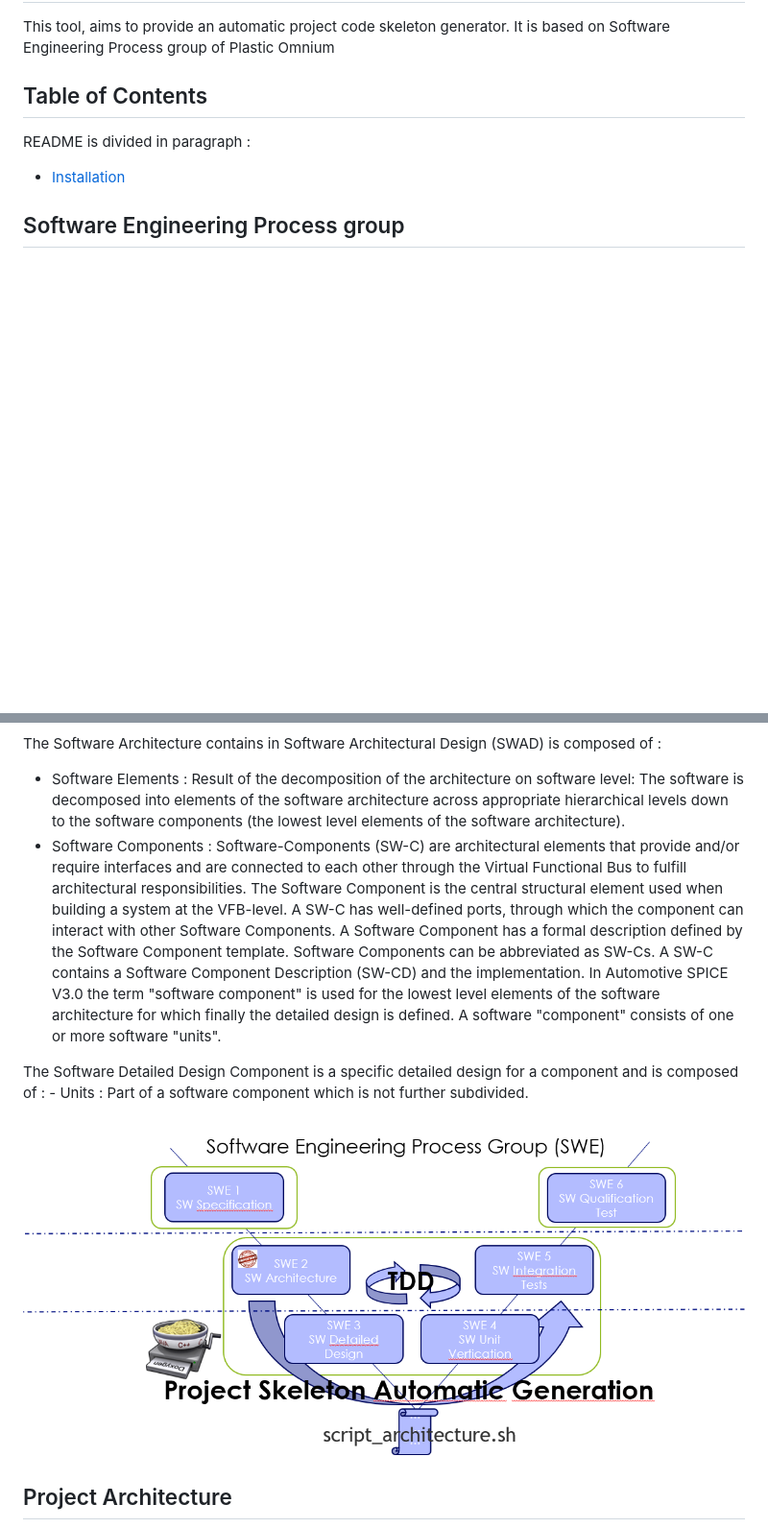
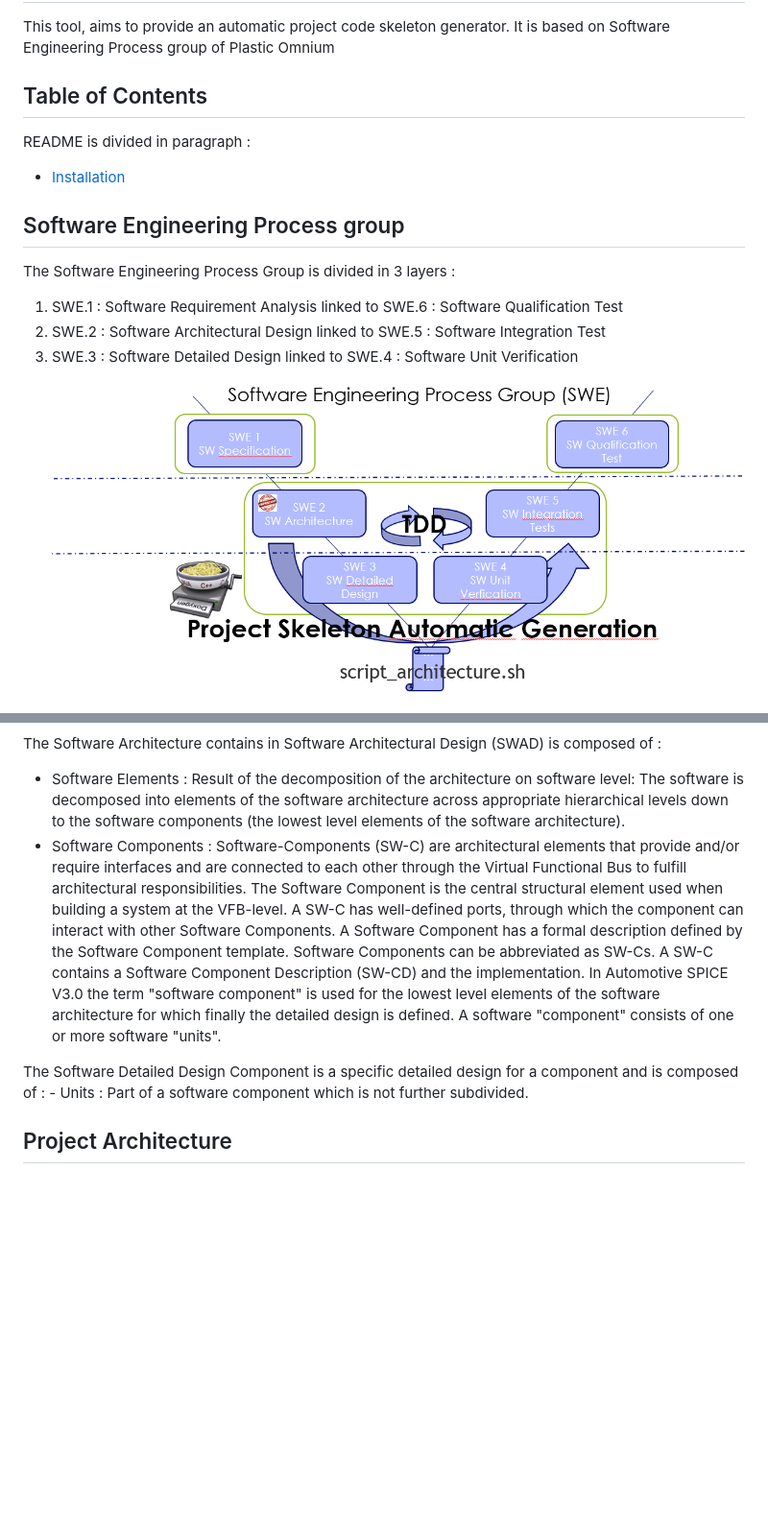
Before and after one commit to cutkiller09/PlasticOmnium, a Markdown page: README.md, 2 parts joined by grey strips. Shown at 96% size. GitHub-like rendering; blank space fills up the shorter version.

```diff
--- a/README.md
+++ b/README.md
@@ -13,19 +13,21 @@ README is divided in paragraph :
 
 ## Software Engineering Process group
 
+The Software Engineering Process Group is divided in 3 layers :
+   1. SWE.1 : Software Requirement Analysis linked to SWE.6 : Software Qualification Test
+   2. SWE.2 : Software Architectural Design linked to SWE.5 : Software Integration Test
+   3. SWE.3 : Software Detailed Design linked to SWE.4 : Software Unit Verification
+![SWE](images/SWE2.PNG)
+
 ![SWE](images/SWE.PNG)
 
 The Software Architecture contains in Software Architectural Design (SWAD) is composed of :
    - Software Elements : Result of the decomposition of the architecture on software level: The software is decomposed into elements of the software architecture across appropriate hierarchical levels down to the software components (the lowest level elements of the software architecture).
-   - Software Components : Software-Components (SW-C) are architectural elements that provide and/or require interfaces and are connected to each other through the Virtual Functional Bus to fulfill architectural responsibilities. The Software Component is the central structural element used when building a system at the VFB-level. A SW-C has well-defined ports, through which the component can interact with other Software Components.
-A Software Component has a formal description defined by the Software Component template. Software Components can be abbreviated as SW-Cs.
-A SW-C contains a Software Component Description (SW-CD) and the implementation.
-In Automotive SPICE V3.0 the term "software component" is used for the lowest level elements of the software architecture for which finally the detailed design is defined. A software "component" consists of one or more software "units".
+   - Software Components : Software-Components (SW-C) are architectural elements that provide and/or require interfaces and are connected to each other through the Virtual Functional Bus to fulfill architectural responsibilities. The Software Component is the central structural element used when building a system at the VFB-level. A SW-C has well-defined ports, through which the component can interact with other Software Components. A Software Component has a formal description defined by the Software Component template. Software Components can be abbreviated as SW-Cs. A SW-C contains a Software Component Description (SW-CD) and the implementation. In Automotive SPICE V3.0 the term "software component" is used for the lowest level elements of the software architecture for which finally the detailed design is defined. A software "component" consists of one or more software "units".
 
 The Software Detailed Design Component is a specific detailed design for a component and is composed of :
     - Units : Part of a software component which is not further subdivided.
 
-![SWE](images/SWE2.PNG)
 
 
 ## Project Architecture
```
